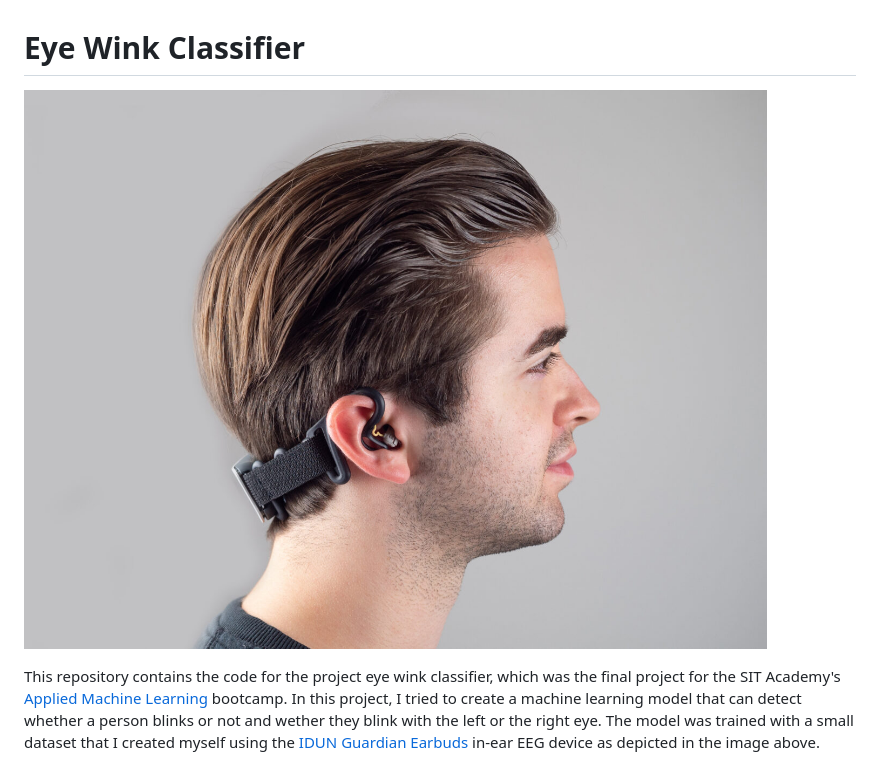
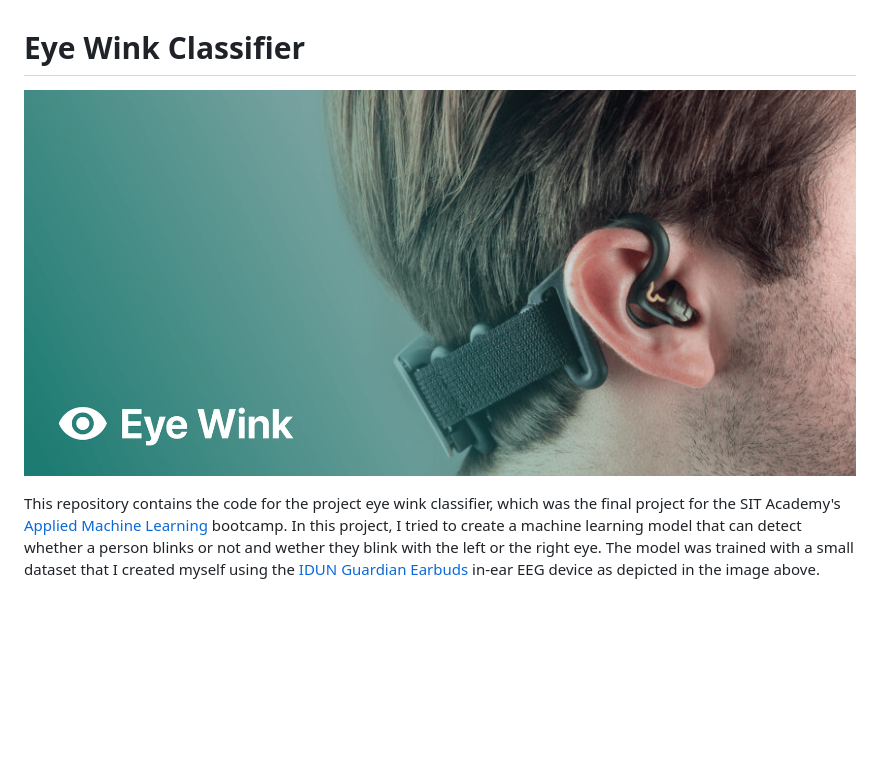
Before and after one commit to danburonline/eye-wink, a Markdown page: README.md, the part around the change. Drawn GitHub-style; pictures changed too: docs/imgs/idun-guardian.jpg (deleted), docs/imgs/thumbnail.png (added); blank space fills up the shorter version.

Commit message:
Add better image for the README

```diff
--- a/README.md
+++ b/README.md
@@ -1,6 +1,6 @@
 # Eye Wink Classifier
 
-![A picture of myself with the IDUN Guardian Earbuds](/docs/imgs/idun-guardian.jpg)
+![A picture of myself with the IDUN Guardian Earbuds](/docs/imgs/thumbnail.png)
 
 This repository contains the code for the project eye wink classifier, which was the final project for the SIT Academy's [Applied Machine Learning](https://learning.constructor.org/remote/applied-machine-learning) bootcamp. In this project, I tried to create a machine learning model that can detect whether a person blinks or not and wether they blink with the left or the right eye. The model was trained with a small dataset that I created myself using the [IDUN Guardian Earbuds](https://iduntechnologies.com/idun-guardian) in-ear EEG device as depicted in the image above.
 
```
